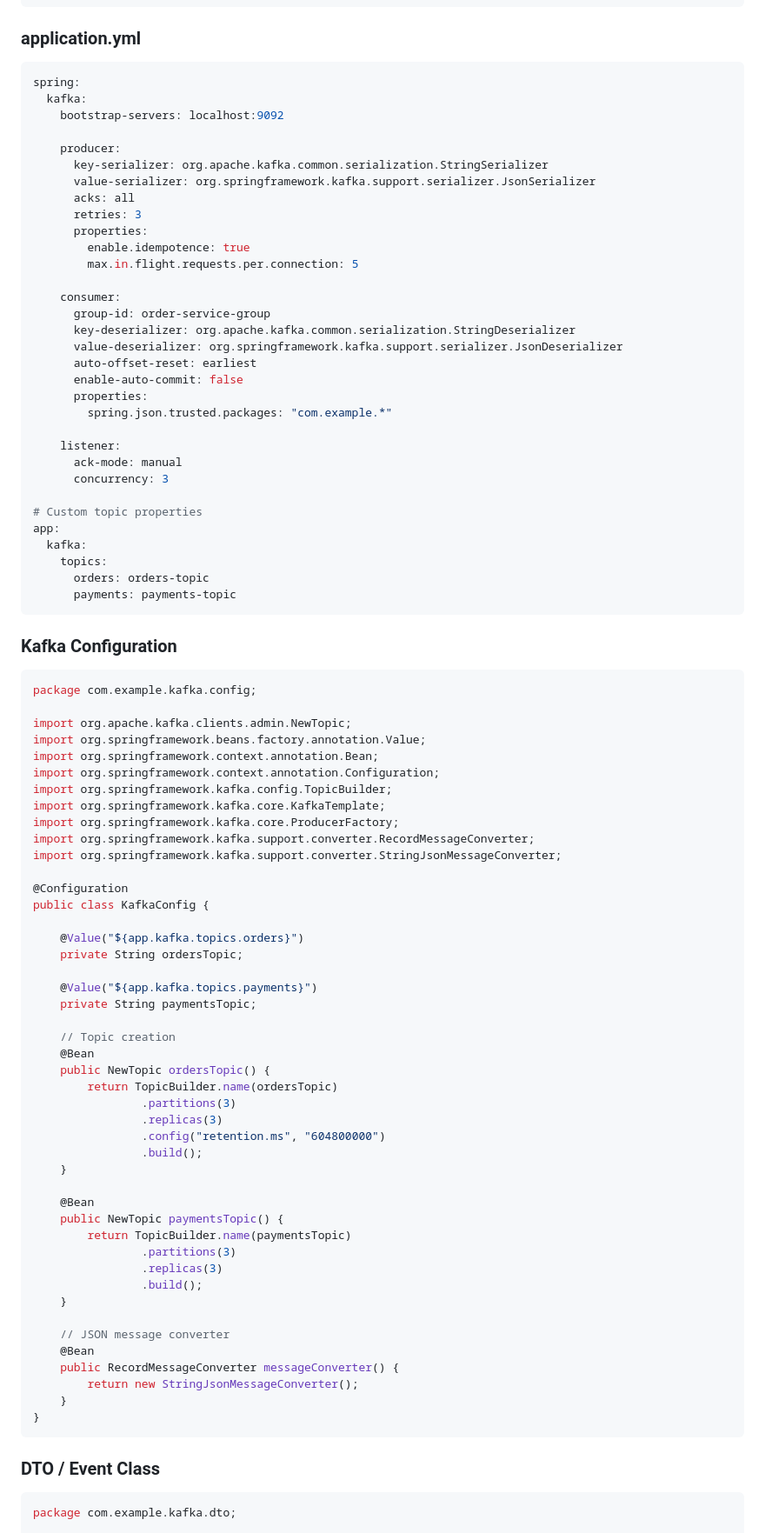
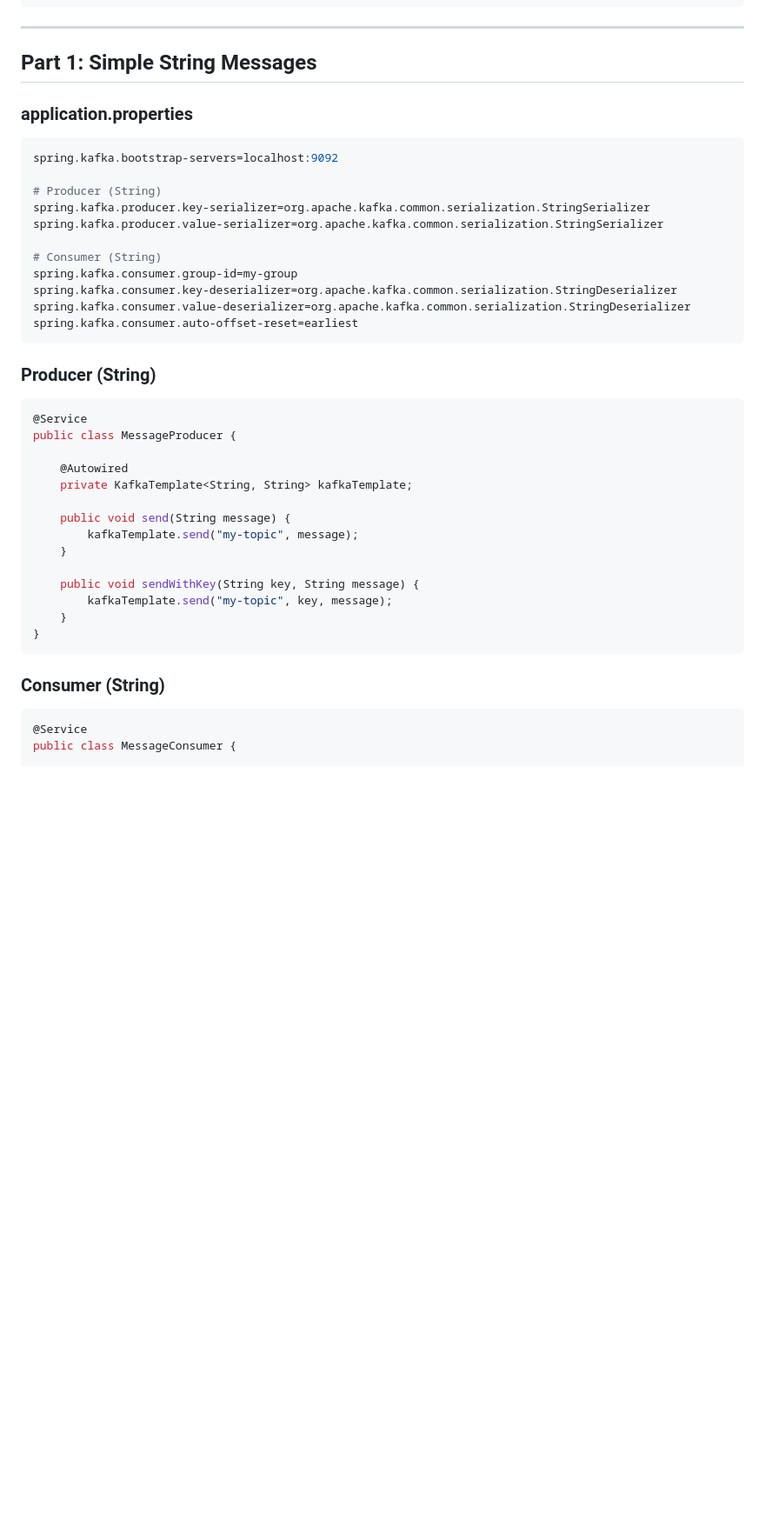
Before and after one commit to vipi-n/swe-101, a Markdown page: hld/kafka.md, the part around one of its changes. Shown at 87% size. Rendered like a GitHub page; blank space fills up the shorter version.

````diff
--- a/hld/kafka.md
+++ b/hld/kafka.md
@@ -727,95 +722,48 @@ public class KafkaAdminExample {
 </dependencies>
 ```
 
-### application.yml
+---
 
-```yaml
-spring:
-  kafka:
-    bootstrap-servers: localhost:9092
+## Part 1: Simple String Messages
 
-    producer:
-      key-serializer: org.apache.kafka.common.serialization.StringSerializer
-      value-serializer: org.springframework.kafka.support.serializer.JsonSerializer
-      acks: all
-      retries: 3
-      properties:
-        enable.idempotence: true
-        max.in.flight.requests.per.connection: 5
+### application.properties
 
-    consumer:
-      group-id: order-service-group
-      key-deserializer: org.apache.kafka.common.serialization.StringDeserializer
-      value-deserializer: org.springframework.kafka.support.serializer.JsonDeserializer
-      auto-offset-reset: earliest
-      enable-auto-commit: false
-      properties:
-        spring.json.trusted.packages: "com.example.*"
+```properties
+spring.kafka.bootstrap-servers=localhost:9092
 
-    listener:
-      ack-mode: manual
-      concurrency: 3
+# Producer (String)
+spring.kafka.producer.key-serializer=org.apache.kafka.common.serialization.StringSerializer
+spring.kafka.producer.value-serializer=org.apache.kafka.common.serialization.StringSerializer
 
-# Custom topic properties
-app:
-  kafka:
-    topics:
-      orders: orders-topic
-      payments: payments-topic
+# Consumer (String)
+spring.kafka.consumer.group-id=my-group
+spring.kafka.consumer.key-deserializer=org.apache.kafka.common.serialization.StringDeserializer
+spring.kafka.consumer.value-deserializer=org.apache.kafka.common.serialization.StringDeserializer
+spring.kafka.consumer.auto-offset-reset=earliest
 ```
 
-### Kafka Configuration
+### Producer (String)
 
 ```java
-package com.example.kafka.config;
+@Service
+public class MessageProducer {
 
-import org.apache.kafka.clients.admin.NewTopic;
-import org.springframework.beans.factory.annotation.Value;
-import org.springframework.context.annotation.Bean;
-import org.springframework.context.annotation.Configuration;
-import org.springframework.kafka.config.TopicBuilder;
-import org.springframework.kafka.core.KafkaTemplate;
-import org.springframework.kafka.core.ProducerFactory;
-import org.springframework.kafka.support.converter.RecordMessageConverter;
-import org.springframework.kafka.support.converter.StringJsonMessageConverter;
+    @Autowired
+    private KafkaTemplate<String, String> kafkaTemplate;
 
-@Configuration
-public class KafkaConfig {
-
-    @Value("${app.kafka.topics.orders}")
-    private String ordersTopic;
-
-    @Value("${app.kafka.topics.payments}")
-    private String paymentsTopic;
-
-    // Topic creation
-    @Bean
-    public NewTopic ordersTopic() {
-        return TopicBuilder.name(ordersTopic)
-                .partitions(3)
-                .replicas(3)
-                .config("retention.ms", "604800000")
-                .build();
+    public void send(String message) {
+        kafkaTemplate.send("my-topic", message);
     }
 
-    @Bean
-    public NewTopic paymentsTopic() {
-        return TopicBuilder.name(paymentsTopic)
-                .partitions(3)
-                .replicas(3)
-                .build();
-    }
-
-    // JSON message converter
-    @Bean
-    public RecordMessageConverter messageConverter() {
-        return new StringJsonMessageConverter();
+    public void sendWithKey(String key, String message) {
+        kafkaTemplate.send("my-topic", key, message);
     }
 }
 ```
 
-### DTO / Event Class
+### Consumer (String)
 
 ```java
-package com.example.kafka.dto;
+@Service
+public class MessageConsumer {
 
````
Also changed, not shown: other parts of hld/kafka.md (+249 -277 lines).
